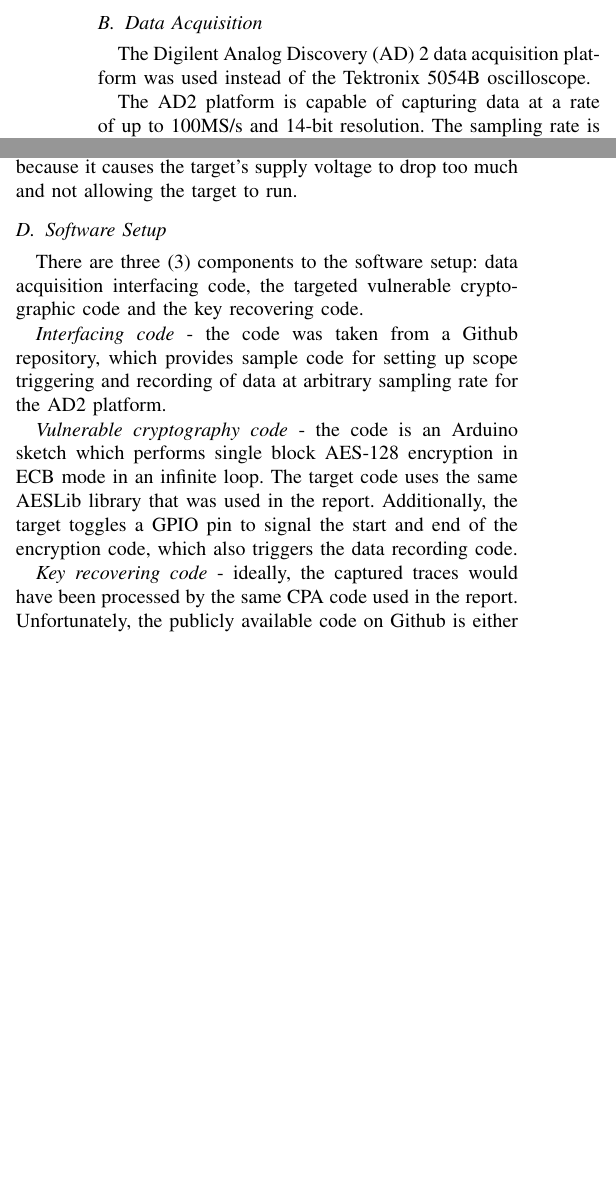
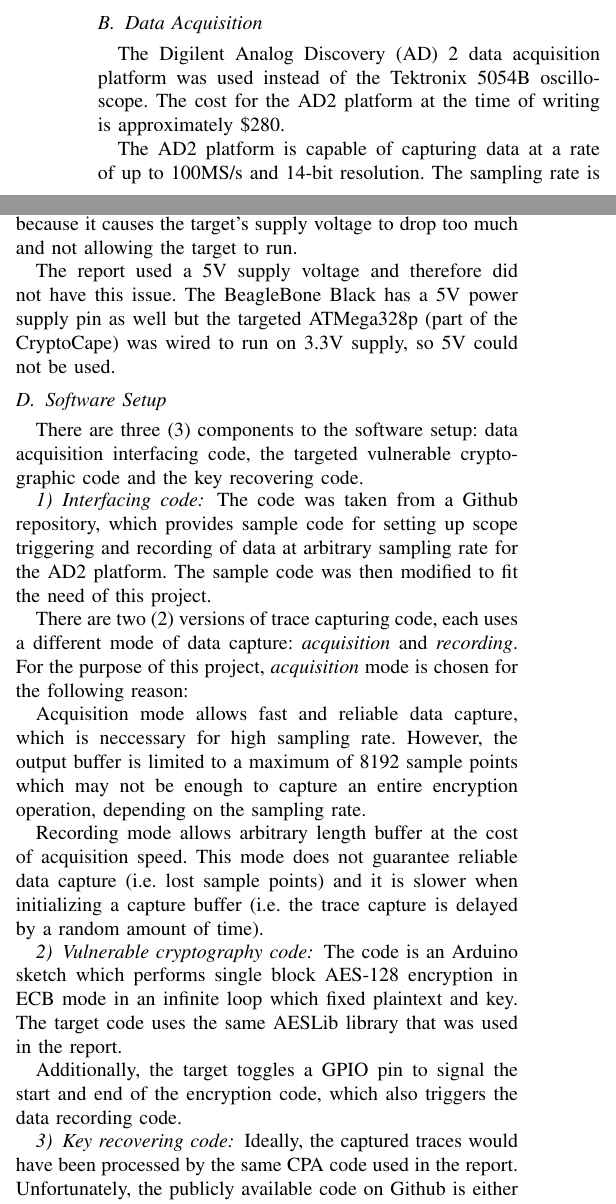
Before and after one commit to quangvuwpi/ECE579s, a LaTeX paper (Report/ECE579c_Report.tex): two parts of the columns of page 2 of 3, joined at a grey line, cut so that both start at the same text, the shorter picture padded with empty space. Compiled offline with pdfLaTeX; a missing font is replaced by an installed copy or a similar font; a LaTeX package or settings file that is missing is left out.

Commit message:
update report

```diff
--- a/Report/ECE579c_Report.tex
+++ b/Report/ECE579c_Report.tex
@@ -97,21 +97,34 @@ The target for this project is an 8-bit ATMega328p microprocessor running at 8MH
 The difference in clock frequency is important since this project is an attempt to show that less capable hardware can achieve the same result (i.e. capture data at good enough quality to carry out the same attack) given the same test environment. Fortunately, the data acquisition setup for this project is more than capable of capturing data at 32MS/s so if a faster target was available, the result would have been the same.
 
 \subsection{Data Acquisition}
-The Digilent Analog Discovery (AD) 2 data acquisition platform was used instead of the Tektronix 5054B oscilloscope.
+The Digilent Analog Discovery (AD) 2 data acquisition platform was used instead of the Tektronix 5054B oscilloscope. The cost for the AD2 platform at the time of writing is approximately \$280.
 
 The AD2 platform is capable of capturing data at a rate of up to 100MS/s and 14-bit resolution. The sampling rate is clearly much lower than the 2500MS/s rate used in the report but should be more than enough to capture highly accurate power consumption traces. There is also no problem with the data resolution since it is much higher than the 8-bit resolution of the Tektronix oscilloscope.
 
 \subsection{Custom Hardware}
 The custom hardware extension board exposes the BeagleBone Black's 3.3V power supply; which was then used as a power source for the target microprocessor. A $10\Omega$ series resistor was used instead of $100\Omega$ as mentioned in the report because it causes the target's supply voltage to drop too much and not allowing the target to run.
 
+The report used a 5V supply voltage and therefore did not have this issue. The BeagleBone Black has a 5V power supply pin as well but the targeted ATMega328p (part of the CryptoCape) was wired to run on 3.3V supply, so 5V could not be used.
+
 \subsection{Software Setup}
 There are three (3) components to the software setup: data acquisition interfacing code, the targeted vulnerable cryptographic code and the key recovering code.
 
-\textit{Interfacing code} - the code was taken from a Github repository, which provides sample code for setting up scope triggering and recording of data at arbitrary sampling rate for the AD2 platform.
+\subsubsection{Interfacing code}
+The code was taken from a Github repository, which provides sample code for setting up scope triggering and recording of data at arbitrary sampling rate for the AD2 platform. The sample code was then modified to fit the need of this project.
 
-\textit{Vulnerable cryptography code} - the code is an Arduino sketch which performs single block AES-128 encryption in ECB mode in an infinite loop. The target code uses the same AESLib library that was used in the report. Additionally, the target toggles a GPIO pin to signal the start and end of the encryption code, which also triggers the data recording code.
+There are two (2) versions of trace capturing code, each uses a different mode of data capture: \textit{acquisition} and \textit{recording}. For the purpose of this project, \textit{acquisition} mode is chosen for the following reason:
 
-\textit{Key recovering code} - ideally, the captured traces would have been processed by the same CPA code used in the report. Unfortunately, the publicly available code on Github is either incomplete or dependent on a specific file format (WFM). Due to timing constraint, there was not enough time to modify the code to use the file produced by the data acquisition interfacing code.
+Acquisition mode allows fast and reliable data capture, which is neccessary for high sampling rate. However, the output buffer is limited to a maximum of 8192 sample points which may not be enough to capture an entire encryption operation, depending on the sampling rate.
+
+Recording mode allows arbitrary length buffer at the cost of acquisition speed. This mode does not guarantee  reliable data capture (i.e. lost sample points) and it is slower when initializing a capture buffer (i.e. the trace capture is delayed by a random amount of time).
+
+\subsubsection{Vulnerable cryptography code}
+The code is an Arduino sketch which performs single block AES-128 encryption in ECB mode in an infinite loop which fixed plaintext and key. The target code uses the same AESLib library that was used in the report.
+
+Additionally, the target toggles a GPIO pin to signal the start and end of the encryption code, which also triggers the data recording code.
+
+\subsubsection{Key recovering code}
+Ideally, the captured traces would have been processed by the same CPA code used in the report. Unfortunately, the publicly available code on Github is either incomplete or dependent on a specific file format (WFM). Due to timing constraint, there was not enough time to modify the code to use the file produced by the data acquisition interfacing code.
 
 \section{Results}
 A screenshot of the power consumption waveform captured in real-time at 8MS/s while the targeted ATMega328p performs AES-128 encryption in an infinite loop is shown in Figure \ref{fig:aes}.
@@ -135,4 +148,3 @@ Figure \ref{fig:aes_avg} shows the mean trace of 600 encryption rounds, captured
 \section{Conclusion}
 Figures \ref{fig:aes} and \ref{fig:aes_avg} show that the triggering code synch up the traces well; with extra signal processing (e.g. high-pass filtering) the resulting traces should be useable for a power analysis attack.
 
-Even though this project cannot offer concrete results due to timing constraint that an inexpensive piece of equipment can achieve the same result as an expensive one (i.e. enable effective power analysis attack); hopefully the theoretical points made are convincing enough to encourage further work on this topic.
```
Also changed, not shown: Report/ECE579c_Report.pdf, Report/ECE579c_Report.tex (8 more changed lines), 3 other files.
